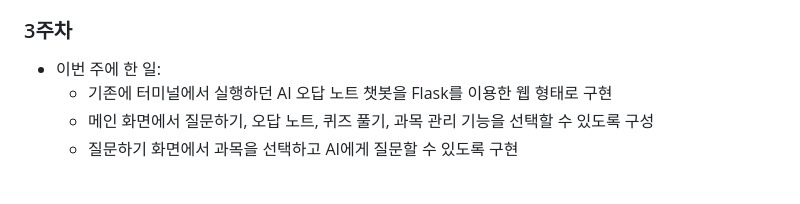
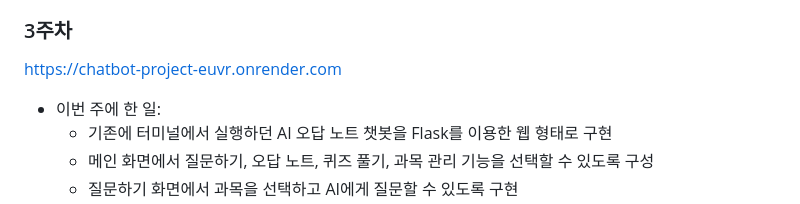
Before and after one commit to do0a/chatbot-project, a Markdown page: README.md, the part around the change. GitHub-like rendering; blank space fills up the shorter version.

```diff
--- a/README.md
+++ b/README.md
@@ -79,6 +79,7 @@
   - 오답 노트와 퀴즈 기능을 추가로 테스트하고 부족한 부분 수정
 
 ### 3주차
+https://chatbot-project-euvr.onrender.com
 - 이번 주에 한 일:
   - 기존에 터미널에서 실행하던 AI 오답 노트 챗봇을 Flask를 이용한 웹 형태로 구현
   - 메인 화면에서 질문하기, 오답 노트, 퀴즈 풀기, 과목 관리 기능을 선택할 수 있도록 구성
```
